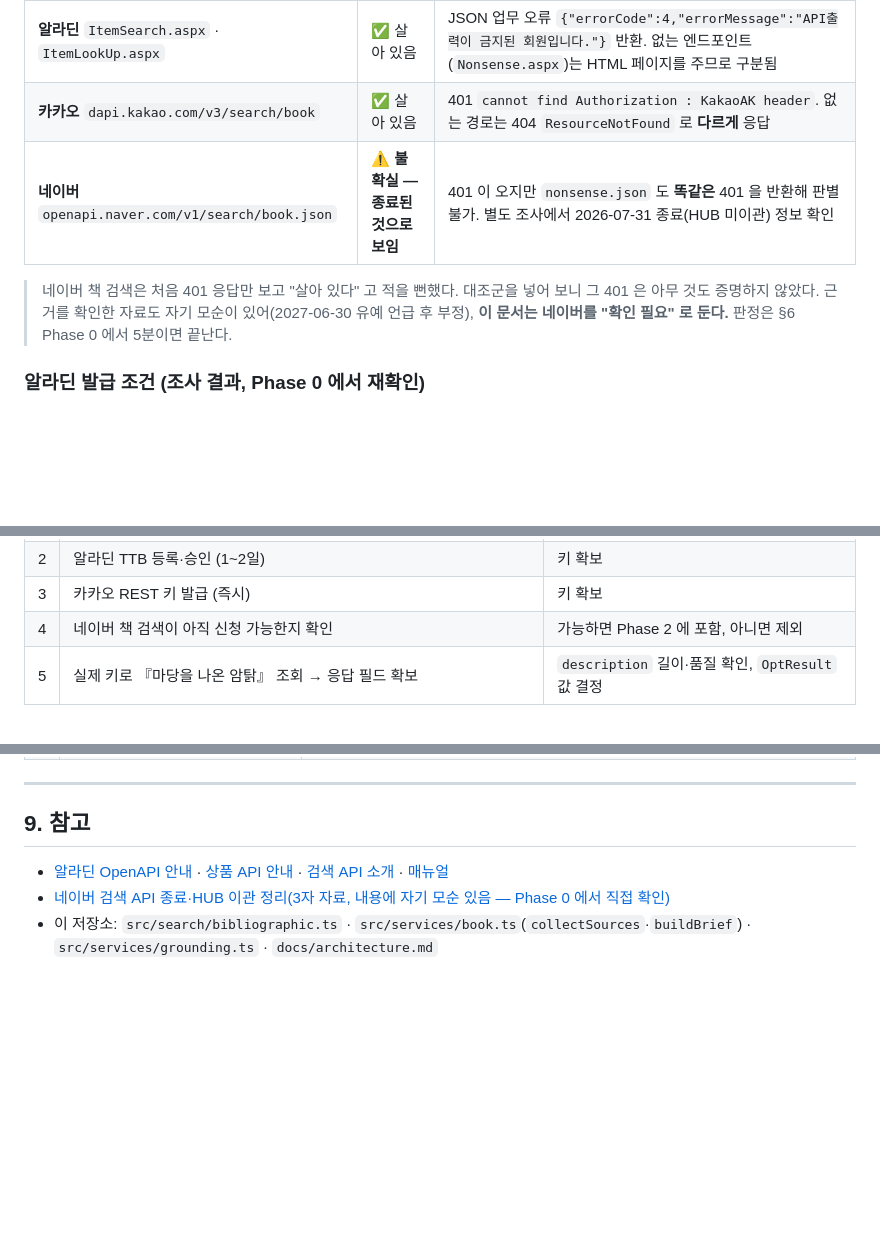
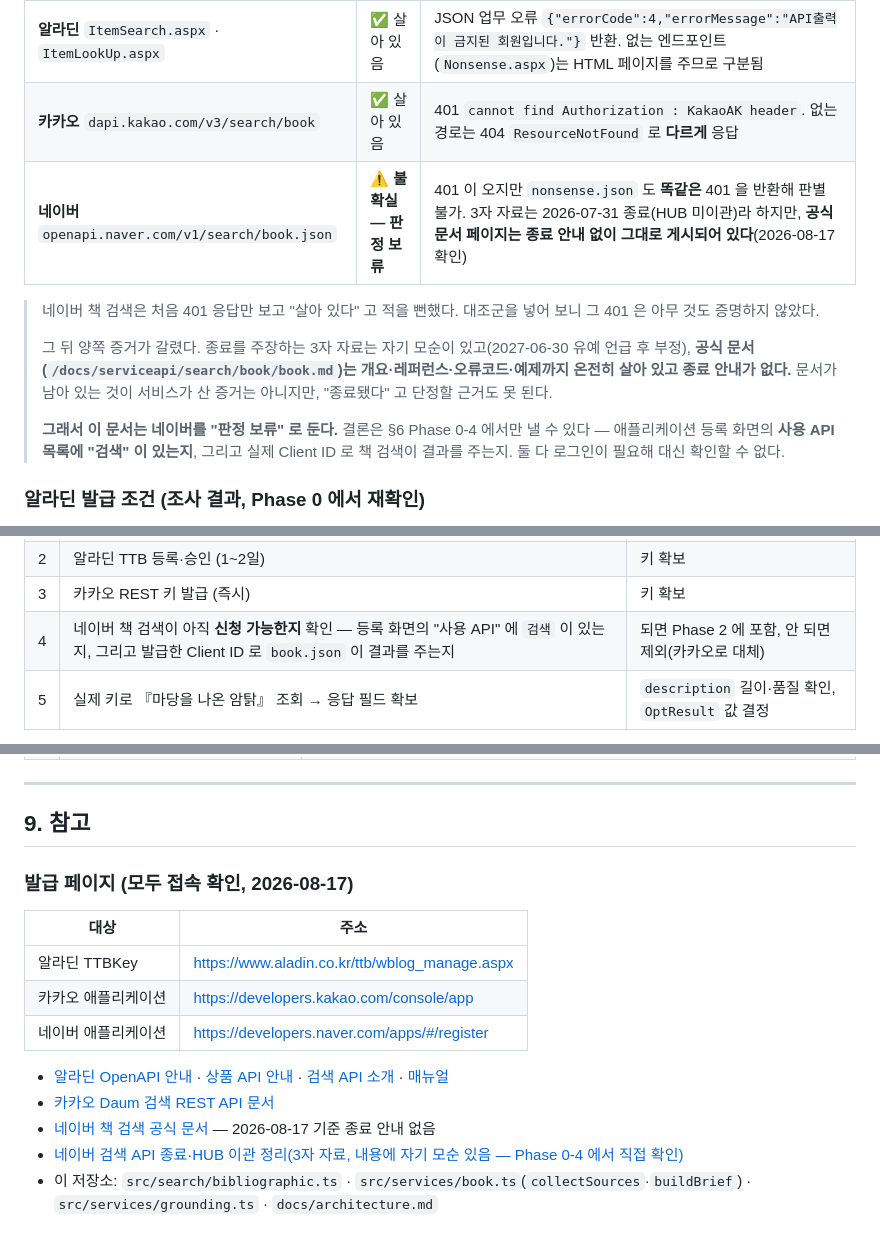
Before and after one commit to keymann/web-read-quiz, a Markdown page: docs/korean-book-api-plan.md, 3 parts joined by grey strips. GitHub-like rendering; blank space fills up the shorter version.

Commit message:
docs: 서지 API 발급 페이지 정리 · 네이버 상태를 판정 보류로 정정 (#25)
발급 페이지 세 곳을 접속 확인해 표로 정리했다.

  알라딘 TTBKey      https://www.aladin.co.kr/ttb/wblog_manage.aspx
  카카오 애플리케이션  https://developers.kakao.com/console/app
  네이버 애플리케이션  https://developers.naver.com/apps/#/register

네이버 상태를 "종료된 것으로 보임" → "판정 보류" 로 정정한다.

공식 문서 페이지(/docs/serviceapi/search/book/book.md)를 확인해 보니 개요·레퍼런스·
오류코드·구현예제까지 온전히 살아 있고 종료 안내가 없다. 문서가 남아 있는 것이 서비스가
산 증거는 아니지만, 종료를 주장하는 3자 자료는 자기 모순이 있으므로 "종료됐다" 고 단정할
근거도 못 된다. 한쪽으로 기울여 적어 둘 일이 아니다.

결론은 Phase 0-4 에서만 낼 수 있다 — 등록 화면의 사용 API 목록에 "검색" 이 있는지, 그리고
발급한 Client ID 로 book.json 이 결과를 주는지. 둘 다 로그인이 필요해 대신 확인할 수 없다.
Phase 0-4 항목에 그 두 가지를 명시했다.

Co-authored-by: Claude Opus 5 <noreply@anthropic.com>

```diff
--- a/docs/korean-book-api-plan.md
+++ b/docs/korean-book-api-plan.md
@@ -44,11 +44,19 @@
 | --- | --- | --- |
 | **알라딘** `ItemSearch.aspx` · `ItemLookUp.aspx` | ✅ 살아 있음 | JSON 업무 오류 `{"errorCode":4,"errorMessage":"API출력이 금지된 회원입니다."}` 반환. 없는 엔드포인트(`Nonsense.aspx`)는 HTML 페이지를 주므로 구분됨 |
 | **카카오** `dapi.kakao.com/v3/search/book` | ✅ 살아 있음 | 401 `cannot find Authorization : KakaoAK header`. 없는 경로는 404 `ResourceNotFound` 로 **다르게** 응답 |
-| **네이버** `openapi.naver.com/v1/search/book.json` | ⚠️ **불확실 — 종료된 것으로 보임** | 401 이 오지만 `nonsense.json` 도 **똑같은** 401 을 반환해 판별 불가. 별도 조사에서 2026-07-31 종료(HUB 미이관) 정보 확인 |
+| **네이버** `openapi.naver.com/v1/search/book.json` | ⚠️ **불확실 — 판정 보류** | 401 이 오지만 `nonsense.json` 도 **똑같은** 401 을 반환해 판별 불가. 3자 자료는 2026-07-31 종료(HUB 미이관)라 하지만, **공식 문서 페이지는 종료 안내 없이 그대로 게시되어 있다**(2026-08-17 확인) |
 
 > 네이버 책 검색은 처음 401 응답만 보고 "살아 있다" 고 적을 뻔했다. 대조군을 넣어 보니 그 401 은
-> 아무 것도 증명하지 않았다. 근거를 확인한 자료도 자기 모순이 있어(2027-06-30 유예 언급 후 부정),
-> **이 문서는 네이버를 "확인 필요" 로 둔다.** 판정은 §6 Phase 0 에서 5분이면 끝난다.
+> 아무 것도 증명하지 않았다.
+>
+> 그 뒤 양쪽 증거가 갈렸다. 종료를 주장하는 3자 자료는 자기 모순이 있고(2027-06-30 유예 언급 후
+> 부정), **공식 문서(`/docs/serviceapi/search/book/book.md`)는 개요·레퍼런스·오류코드·예제까지
+> 온전히 살아 있고 종료 안내가 없다.** 문서가 남아 있는 것이 서비스가 산 증거는 아니지만,
+> "종료됐다" 고 단정할 근거도 못 된다.
+>
+> **그래서 이 문서는 네이버를 "판정 보류" 로 둔다.** 결론은 §6 Phase 0-4 에서만 낼 수 있다 —
+> 애플리케이션 등록 화면의 **사용 API 목록에 "검색" 이 있는지**, 그리고 실제 Client ID 로 책
+> 검색이 결과를 주는지. 둘 다 로그인이 필요해 대신 확인할 수 없다.
 
 ### 알라딘 발급 조건 (조사 결과, Phase 0 에서 재확인)
 
@@ -224,7 +232,7 @@ book_sources.url    = 그 상품 페이지 URL   ← 반드시 채운다
 | 1 | ~~**Cloudflare Worker 에서 `aladin.co.kr`·`dapi.kakao.com` 에 닿는지** 확인~~ ✅ | 닿는다 (위 참고) |
 | 2 | 알라딘 TTB 등록·승인 (1~2일) | 키 확보 |
 | 3 | 카카오 REST 키 발급 (즉시) | 키 확보 |
-| 4 | 네이버 책 검색이 아직 신청 가능한지 확인 | 가능하면 Phase 2 에 포함, 아니면 제외 |
+| 4 | 네이버 책 검색이 아직 **신청 가능한지** 확인 — 등록 화면의 "사용 API" 에 `검색` 이 있는지, 그리고 발급한 Client ID 로 `book.json` 이 결과를 주는지 | 되면 Phase 2 에 포함, 안 되면 제외(카카오로 대체) |
 | 5 | 실제 키로 『마당을 나온 암탉』 조회 → 응답 필드 확보 | `description` 길이·품질 확인, `OptResult` 값 결정 |
 
 1번은 배포된 Worker 에 임시 진단 경로를 두고 확인했고, 확인 직후 제거했다(PR #23 → #24).
@@ -289,7 +297,17 @@ book_sources.url    = 그 상품 페이지 URL   ← 반드시 채운다
 
 ## 9. 참고
 
+### 발급 페이지 (모두 접속 확인, 2026-08-17)
+
+| 대상 | 주소 |
+| --- | --- |
+| 알라딘 TTBKey | <https://www.aladin.co.kr/ttb/wblog_manage.aspx> |
+| 카카오 애플리케이션 | <https://developers.kakao.com/console/app> |
+| 네이버 애플리케이션 | <https://developers.naver.com/apps/#/register> |
+
 - [알라딘 OpenAPI 안내](https://blog.aladin.co.kr/openapi/popup/6695306) · [상품 API 안내](https://blog.aladin.co.kr/openapi/popup/5353294) · [검색 API 소개](https://blog.aladin.co.kr/openapi/popup/5353290) · [매뉴얼](https://docs.google.com/document/d/1mX-WxuoGs8Hy-QalhHcvuV17n50uGI2Sg_GHofgiePE/mobilebasic)
-- [네이버 검색 API 종료·HUB 이관 정리(3자 자료, 내용에 자기 모순 있음 — Phase 0 에서 직접 확인)](https://waffleboard.io/blog/naver-search-api-hub-migration-guide)
+- [카카오 Daum 검색 REST API 문서](https://developers.kakao.com/docs/latest/ko/daum-search/dev-guide)
+- [네이버 책 검색 공식 문서](https://developers.naver.com/docs/serviceapi/search/book/book.md) — 2026-08-17 기준 종료 안내 없음
+- [네이버 검색 API 종료·HUB 이관 정리(3자 자료, 내용에 자기 모순 있음 — Phase 0-4 에서 직접 확인)](https://waffleboard.io/blog/naver-search-api-hub-migration-guide)
 - 이 저장소: `src/search/bibliographic.ts` · `src/services/book.ts`(`collectSources`·`buildBrief`) ·
   `src/services/grounding.ts` · `docs/architecture.md`
```
